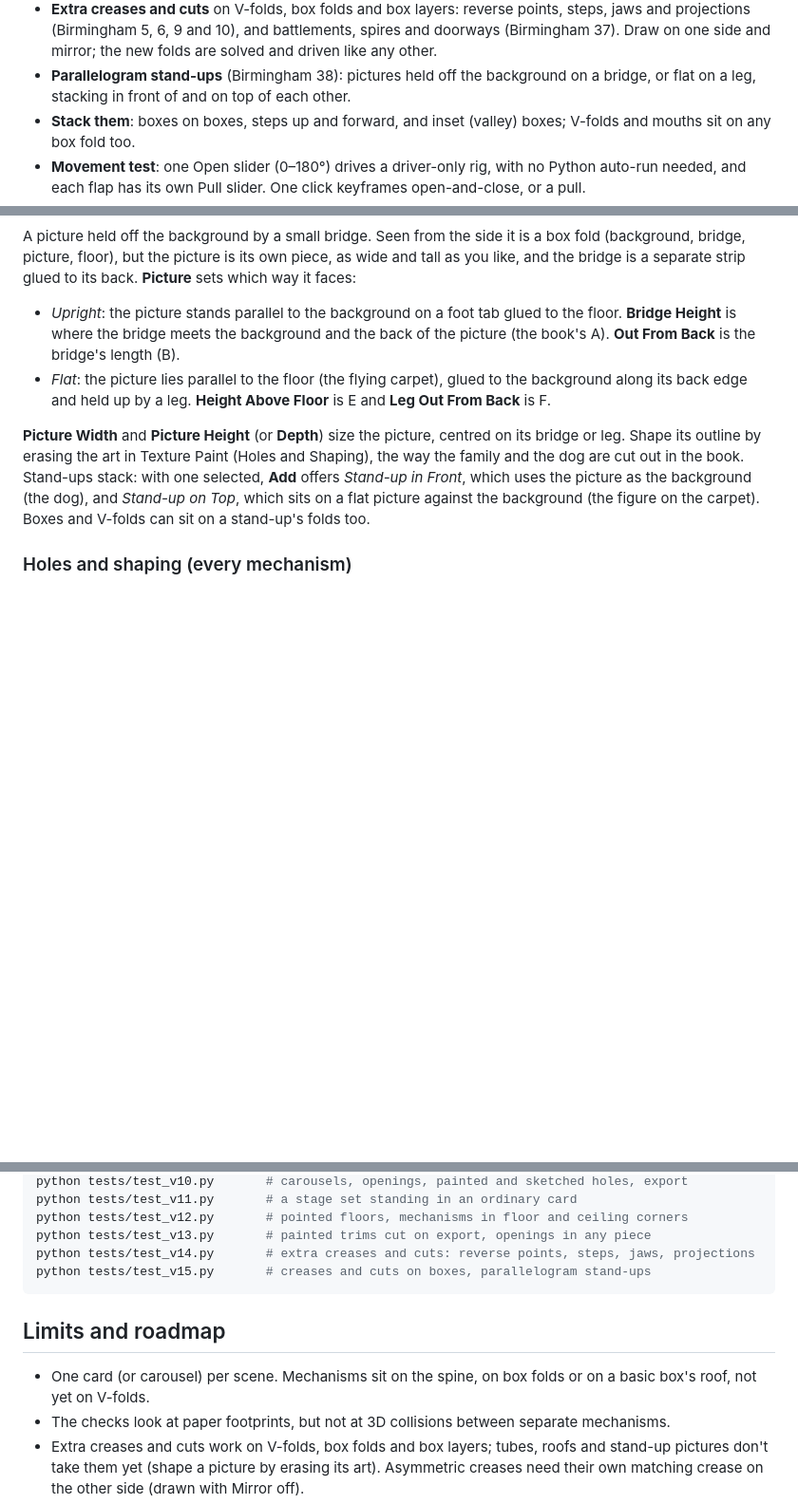
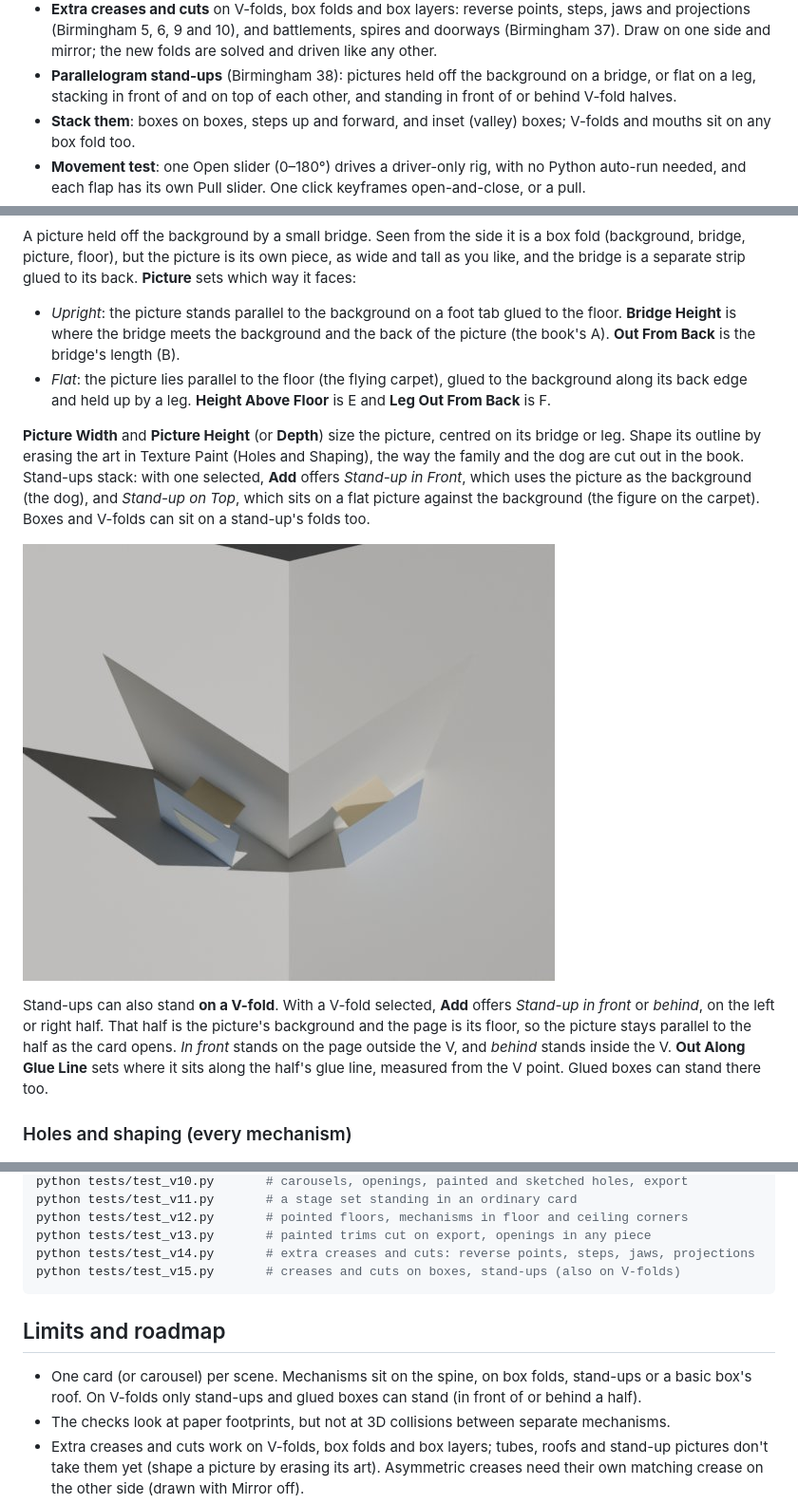
Before and after one commit to Liatach/Pop-UpPro, a Markdown page: README.md, 3 parts joined by grey strips. Shown at 95% size. Drawn GitHub-style; pictures changed too: docs/images/vfold_standups.jpg (added); blank space fills up the shorter version.

````diff
--- a/README.md
+++ b/README.md
@@ -24,7 +24,7 @@ them.**
   mirror; the new folds are solved and driven like any other.
 * **Parallelogram stand-ups** (Birmingham 38): pictures held off the
   background on a bridge, or flat on a leg, stacking in front of and on top
-  of each other.
+  of each other, and standing in front of or behind V-fold halves.
 * **Stack them**: boxes on boxes, steps up and forward, and inset (valley)
   boxes; V-folds and mouths sit on any box fold too.
 * **Movement test**: one Open slider (0–180°) drives a driver-only rig, with
@@ -360,6 +360,17 @@ uses the picture as the background (the dog), and *Stand-up on Top*, which
 sits on a flat picture against the background (the figure on the carpet).
 Boxes and V-folds can sit on a stand-up's folds too.
 
+![Two stand-ups in front of a V-fold, each held off one of its halves by a
+bridge](docs/images/vfold_standups.jpg)
+
+Stand-ups can also stand **on a V-fold**. With a V-fold selected, **Add** offers
+*Stand-up in front* or *behind*, on the left or right half. That half is the
+picture's background and the page is its floor, so the picture stays
+parallel to the half as the card opens. *In front* stands on the page outside
+the V, and *behind* stands inside the V. **Out Along Glue Line** sets where it
+sits along the half's glue line, measured from the V point. Glued boxes can
+stand there too.
+
 ### Holes and shaping (every mechanism)
 
 ![Stage 1: an arched staging frame, a perforated frame and a window through
@@ -559,13 +570,14 @@ python tests/test_v11.py       # a stage set standing in an ordinary card
 python tests/test_v12.py       # pointed floors, mechanisms in floor and ceiling corners
 python tests/test_v13.py       # painted trims cut on export, openings in any piece
 python tests/test_v14.py       # extra creases and cuts: reverse points, steps, jaws, projections
-python tests/test_v15.py       # creases and cuts on boxes, parallelogram stand-ups
+python tests/test_v15.py       # creases and cuts on boxes, stand-ups (also on V-folds)
 ```
 
 ## Limits and roadmap
 
 * One card (or carousel) per scene. Mechanisms sit on the spine, on box
-  folds or on a basic box's roof, not yet on V-folds.
+  folds, stand-ups or a basic box's roof. On V-folds only stand-ups and
+  glued boxes can stand (in front of or behind a half).
 * The checks look at paper footprints, but not at 3D collisions between
   separate mechanisms.
 * Extra creases and cuts work on V-folds, box folds and box layers; tubes,
````
Also changed, not shown: 6 other files.
